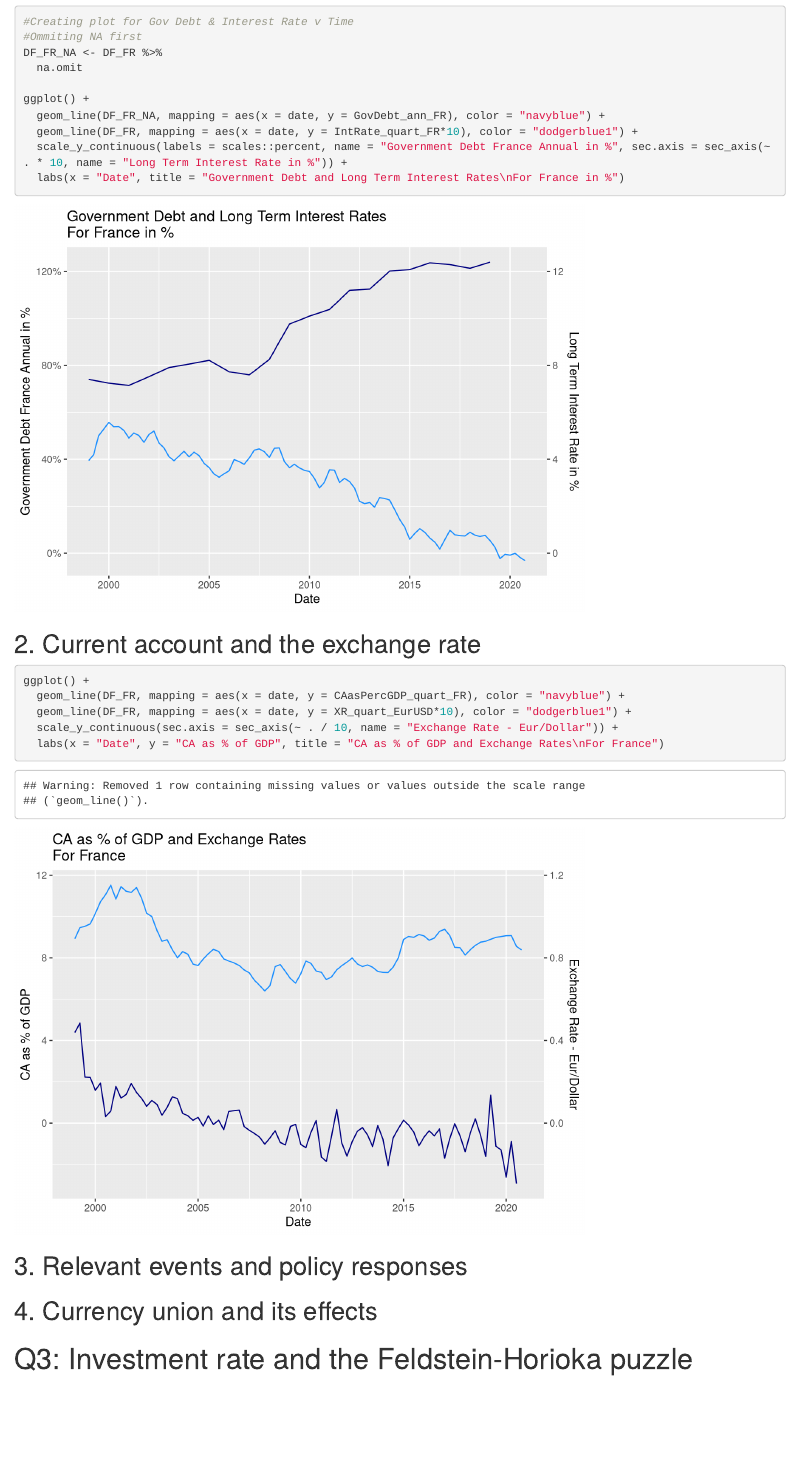
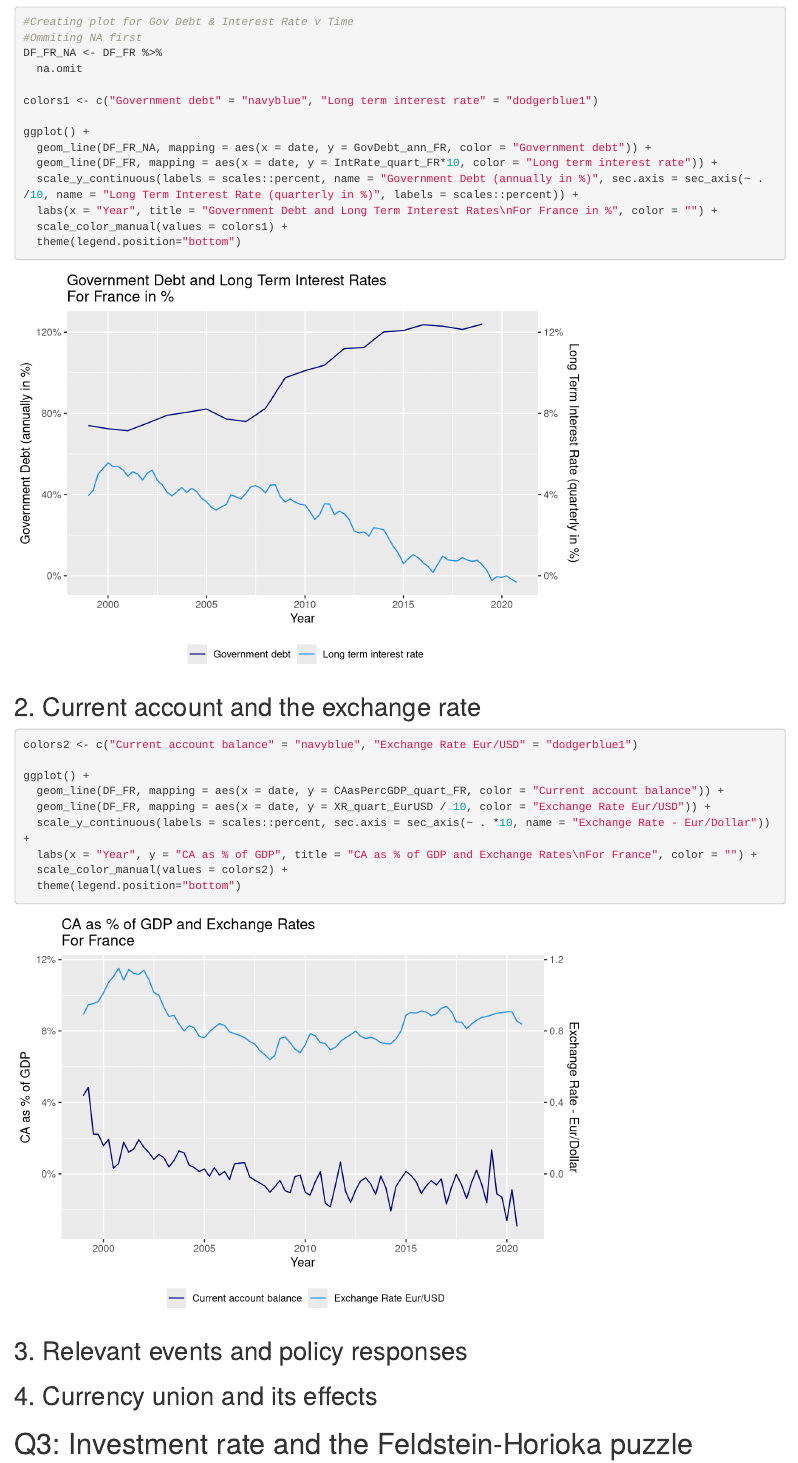
Before and after one commit to max1m1l1anG/Macro2_CompAsignment2_France, an R Markdown document (Macro2-Assignment2-Group12-TorralbaFlores-Grotz-Nuur-VdVel.Rmd): the page in a window 1100 px wide, from 4440 px down before the commit and from 4460 px down after it, so that both start at the same text. Rendered offline with R 4.5, knitr and Pandoc, with nearby package versions; both versions are drawn in the output format of the newer one.

Commit message:
Adding legend and changing scales
But not able to knit anymore :cry:

````diff
--- a/Macro2-Assignment2-Group12-TorralbaFlores-Grotz-Nuur-VdVel.Rmd
+++ b/Macro2-Assignment2-Group12-TorralbaFlores-Grotz-Nuur-VdVel.Rmd
@@ -7,6 +7,8 @@ author:
 - Mathieu  Van de Vel (ANR u130770, SNR 2050053)
 date: "14/04/2021"
 output:
+  html_document:
+    df_print: paged
   pdf_document: default
 ---
 
@@ -185,11 +188,15 @@ DF_ann_FR %>%
 DF_FR_NA <- DF_FR %>%
   na.omit
 
+colors1 <- c("Government debt" = "navyblue", "Long term interest rate" = "dodgerblue1")
+
 ggplot() +
-  geom_line(DF_FR_NA, mapping = aes(x = date, y = GovDebt_ann_FR), color = "navyblue") +
-  geom_line(DF_FR, mapping = aes(x = date, y = IntRate_quart_FR*10), color = "dodgerblue1") +
-  scale_y_continuous(labels = scales::percent, name = "Government Debt France Annual in %", sec.axis = sec_axis(~ . * 10, name = "Long Term Interest Rate in %")) +
-  labs(x = "Date", title = "Government Debt and Long Term Interest Rates\nFor France in %")
+  geom_line(DF_FR_NA, mapping = aes(x = date, y = GovDebt_ann_FR, color = "Government debt")) +
+  geom_line(DF_FR, mapping = aes(x = date, y = IntRate_quart_FR*10, color = "Long term interest rate")) +
+  scale_y_continuous(labels = scales::percent, name = "Government Debt (annually in %)", sec.axis = sec_axis(~ . /10, name = "Long Term Interest Rate (quarterly in %)", labels = scales::percent)) +
+  labs(x = "Year", title = "Government Debt and Long Term Interest Rates\nFor France in %", color = "") +
+  scale_color_manual(values = colors1) +
+  theme(legend.position="bottom")
 
 ```
 
@@ -197,12 +204,16 @@ ggplot() +
 
 ## 2. Current account and the exchange rate
 
-```{r}
+```{r, warning = FALSE}
+colors2 <- c("Current account balance" = "navyblue", "Exchange Rate Eur/USD" = "dodgerblue1")
+
 ggplot() +
-  geom_line(DF_FR, mapping = aes(x = date, y = CAasPercGDP_quart_FR), color = "navyblue") +
-  geom_line(DF_FR, mapping = aes(x = date, y = XR_quart_EurUSD*10), color = "dodgerblue1") +
-  scale_y_continuous(sec.axis = sec_axis(~ . / 10, name = "Exchange Rate - Eur/Dollar")) +
-  labs(x = "Date", y = "CA as % of GDP", title = "CA as % of GDP and Exchange Rates\nFor France")
+  geom_line(DF_FR, mapping = aes(x = date, y = CAasPercGDP_quart_FR, color = "Current account balance")) +
+  geom_line(DF_FR, mapping = aes(x = date, y = XR_quart_EurUSD / 10, color = "Exchange Rate Eur/USD")) +
+  scale_y_continuous(labels = scales::percent, sec.axis = sec_axis(~ . *10, name = "Exchange Rate - Eur/Dollar")) +
+  labs(x = "Year", y = "CA as % of GDP", title = "CA as % of GDP and Exchange Rates\nFor France", color = "") +
+  scale_color_manual(values = colors2) +
+  theme(legend.position="bottom")
 
 ```
 
````
Also changed, not shown: .RData, Macro2-Assignment2-Group12-TorralbaFlores-Grotz-Nuur-VdVel.Rmd (14 more changed lines), 1 other file.
